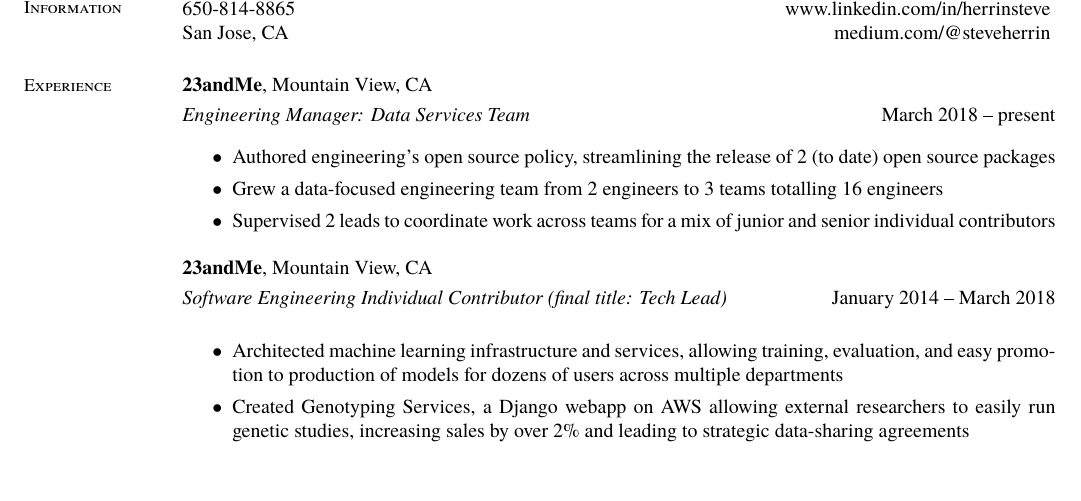
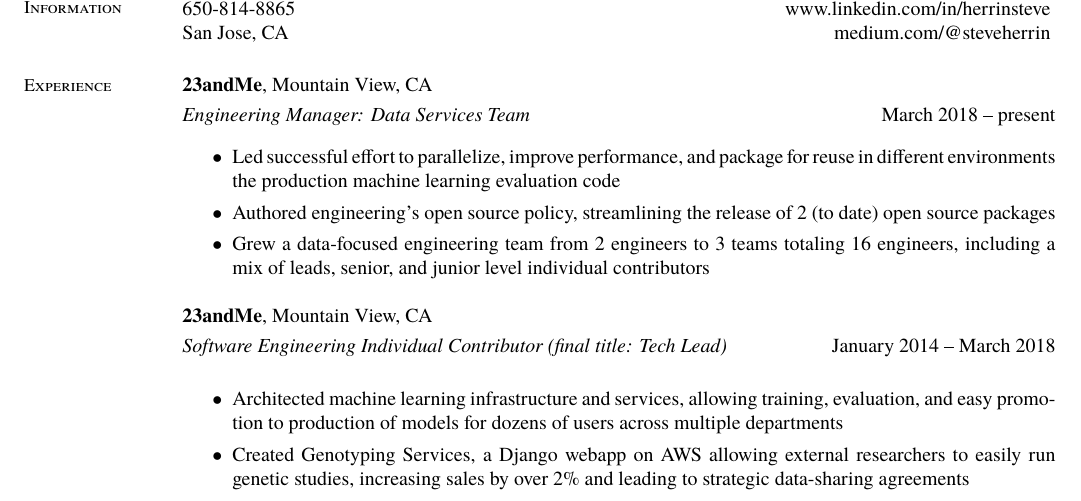
Before and after one commit to steveherrin/resume, a LaTeX CV (resume.tex): part of the page, cut so that both start at the same text, the shorter picture padded with empty space. The pictures show the PDF file resume.pdf that the author committed with the source.

Commit message:
January 2019 update

```diff
--- a/resume.tex
+++ b/resume.tex
@@ -25,9 +25,9 @@
     \textbf{23andMe}, Mountain View, CA \hfill\vspace{1mm}\\\vspace{1mm}%
     \textsl{Engineering Manager: Data Services Team}\hfill March 2018 -- present\vspace{1mm}\\\vspace{-3mm}%
     \begin{itemize}
+    \item Led successful effort to parallelize, improve performance, and package for reuse in different environments the production machine learning evaluation code
     \item Authored engineering's open source policy, streamlining the release of 2 (to date) open source packages
-    \item Grew a data-focused engineering team from 2 engineers to 3 teams totalling 16 engineers
-    \item Supervised 2 leads to coordinate work across teams for a mix of junior and senior individual contributors
+    \item Grew a data-focused engineering team from 2 engineers to 3 teams totaling 16 engineers, including a mix of leads, senior, and junior level individual contributors
     \end{itemize}
 
     \textbf{23andMe}, Mountain View, CA \hfill\vspace{1mm}\\\vspace{1mm}%
```
Also changed, not shown: resume.pdf.
